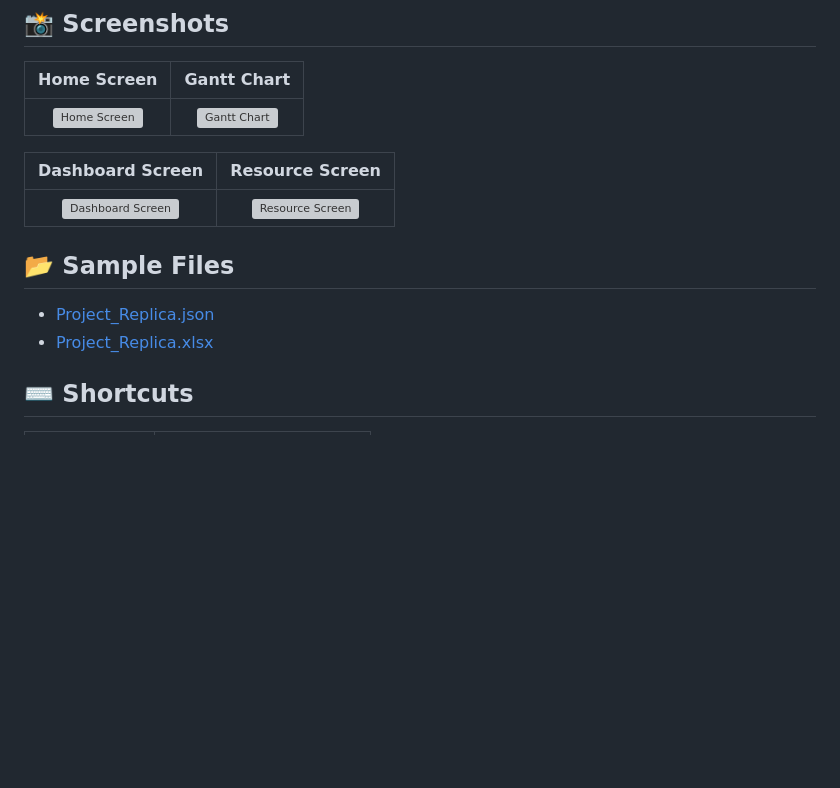
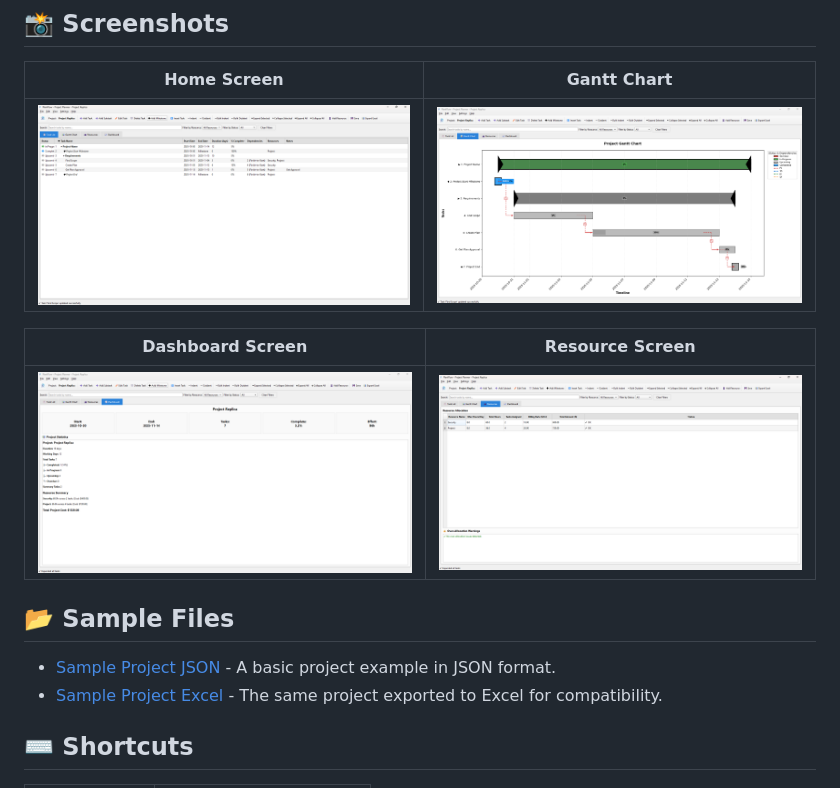
Before and after one commit to dipta-roy/PlanIFlow, a Markdown page: README.md, the part around the change. Drawn GitHub-style; blank space fills up the shorter version; grey boxes are pictures that could not be loaded.

```diff
--- a/README.md
+++ b/README.md
@@ -133,16 +133,18 @@ The **Dashboard** tab gives you a high-level overview of your project, including
 
 | Home Screen | Gantt Chart |
 | :-------------------------------------------------: | :-------------------------------------------------: |
-| ![Home Screen](home_screen.png) | ![Gantt Chart](gantt_chart.png) |
+| ![Home Screen](screenshots/home_screen.png) | ![Gantt Chart](screenshots/gantt_chart.png) |
 
 | Dashboard Screen | Resource Screen |
 | :-------------------------------------------------: | :-------------------------------------------------: |
-| ![Dashboard Screen](dashboard_screen.png) | ![Resource Screen](resource_screen.png) |
+| ![Dashboard Screen](screenshots/dashboard_screen.png) | ![Resource Screen](screenshots/resource_screen.png) |
+
+
 
 ## 📂 Sample Files
 
-- [Project_Replica.json](Project_Replica.json)
-- [Project_Replica.xlsx](Project_Replica.xlsx)
+- [Sample Project JSON](sample/sample_project.json) - A basic project example in JSON format.
+- [Sample Project Excel](sample/sample_project.xlsx) - The same project exported to Excel for compatibility.
 
 ## ⌨️ Shortcuts
 
```
